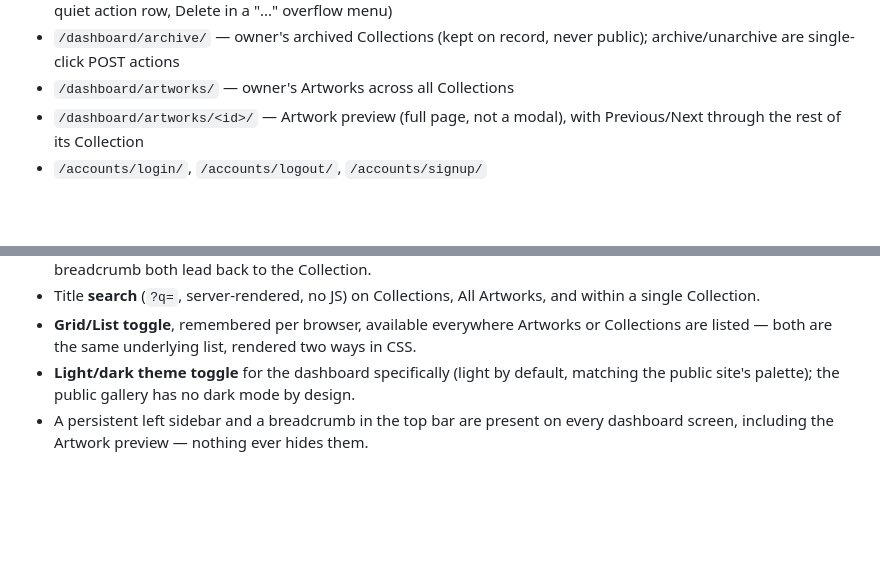
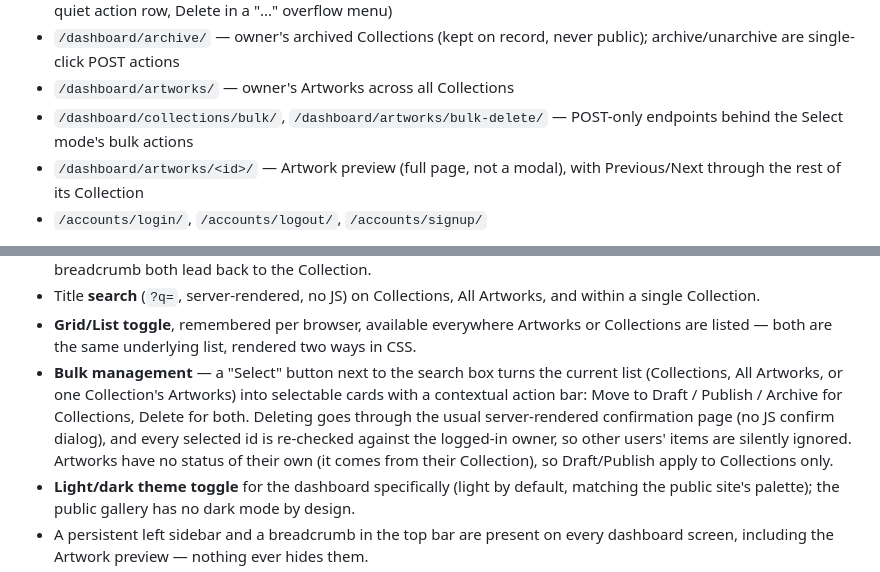
Before and after one commit to raigonlab/raigonos, a Markdown page: README.md, 2 parts joined by grey strips. GitHub-like rendering; blank space fills up the shorter version.

Commit message:
README: document bulk management

```diff
--- a/README.md
+++ b/README.md
@@ -189,6 +189,8 @@ bureaucracy standing between them and presenting it to the world.
 - `/dashboard/archive/` — owner's archived Collections (kept on record,
   never public); archive/unarchive are single-click POST actions
 - `/dashboard/artworks/` — owner's Artworks across all Collections
+- `/dashboard/collections/bulk/`, `/dashboard/artworks/bulk-delete/` —
+  POST-only endpoints behind the Select mode's bulk actions
 - `/dashboard/artworks/<id>/` — Artwork preview (full page, not a modal),
   with Previous/Next through the rest of its Collection
 - `/accounts/login/`, `/accounts/logout/`, `/accounts/signup/`
@@ -367,6 +369,15 @@ GitHub Issues using MoSCoW prioritisation — see
 - **Grid/List toggle**, remembered per browser, available everywhere
   Artworks or Collections are listed — both are the same underlying
   list, rendered two ways in CSS.
+- **Bulk management** — a "Select" button next to the search box turns
+  the current list (Collections, All Artworks, or one Collection's
+  Artworks) into selectable cards with a contextual action bar: Move to
+  Draft / Publish / Archive for Collections, Delete for both. Deleting
+  goes through the usual server-rendered confirmation page (no JS
+  confirm dialog), and every selected id is re-checked against the
+  logged-in owner, so other users' items are silently ignored. Artworks
+  have no status of their own (it comes from their Collection), so
+  Draft/Publish apply to Collections only.
 - **Light/dark theme toggle** for the dashboard specifically (light by
   default, matching the public site's palette); the public gallery has
   no dark mode by design.
```
